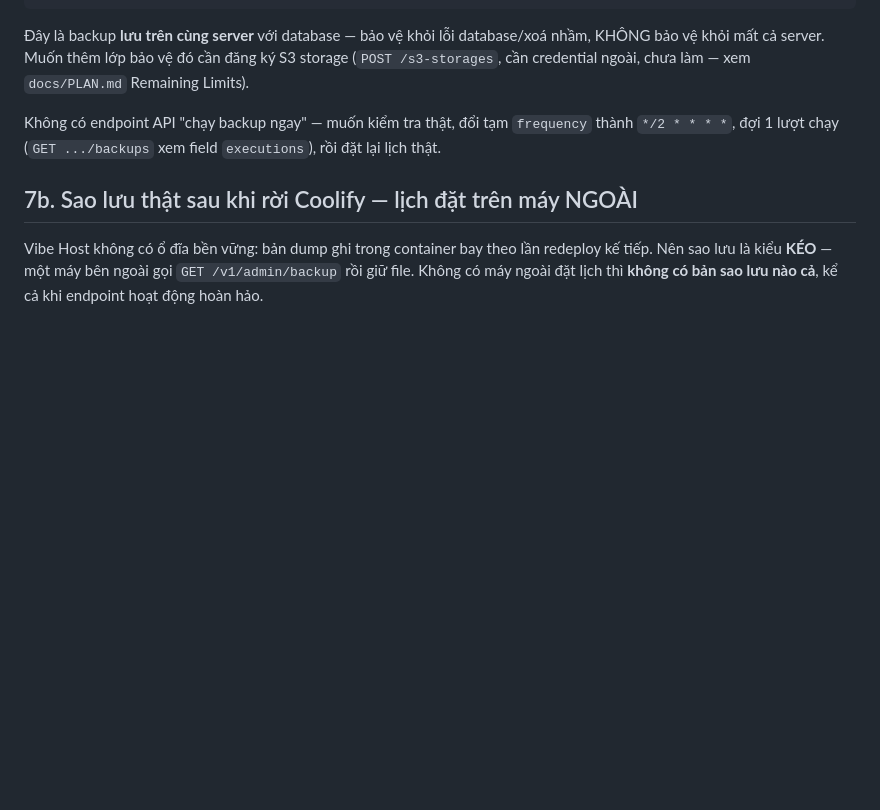
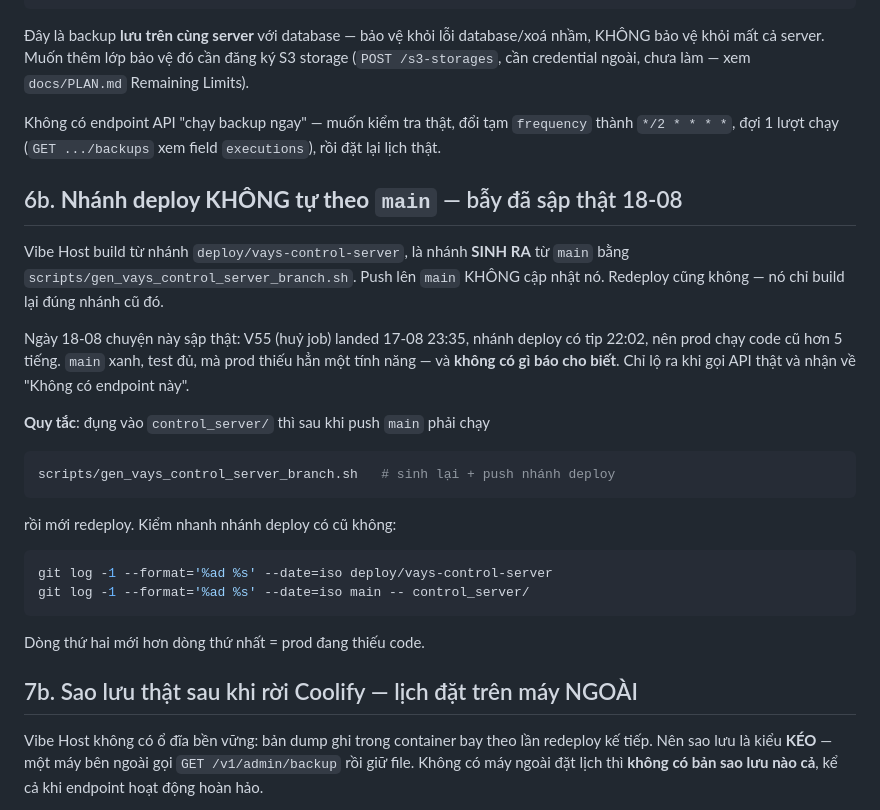
Before and after one commit to junnyken/voxdub-studio, a Markdown page: control_server/docs/DEPLOY_RUNBOOK.md, the part around the change. Rendered like a GitHub page; blank space fills up the shorter version.

Commit message:
docs: record the deploy-branch trap that hid five hours of server code
Vibe Host builds from deploy/vays-control-server, which is generated from main
rather than tracking it. Pushing to main does not move it and neither does a
redeploy, which simply rebuilds the same old commit.

That is how production ran five-hour-old code today with a green main, a full
test suite and no signal at all. It surfaced only because a real API call came
back with "no such endpoint" for a feature that had been merged and tested.

The runbook now states the rule and gives the two-line check for whether the
deploy branch is behind main for control_server.

Co-Authored-By: Claude Opus 5 <noreply@anthropic.com>

````diff
--- a/control_server/docs/DEPLOY_RUNBOOK.md
+++ b/control_server/docs/DEPLOY_RUNBOOK.md
@@ -182,6 +182,32 @@ Không có endpoint API "chạy backup ngay" — muốn kiểm tra thật, đổ
 `frequency` thành `*/2 * * * *`, đợi 1 lượt chạy (`GET .../backups` xem
 field `executions`), rồi đặt lại lịch thật.
 
+## 6b. **Nhánh deploy KHÔNG tự theo `main`** — bẫy đã sập thật 18-08
+
+Vibe Host build từ nhánh `deploy/vays-control-server`, là nhánh **SINH RA** từ
+`main` bằng `scripts/gen_vays_control_server_branch.sh`. Push lên `main` KHÔNG
+cập nhật nó. Redeploy cũng không — nó chỉ build lại đúng nhánh cũ đó.
+
+Ngày 18-08 chuyện này sập thật: V55 (huỷ job) landed 17-08 23:35, nhánh deploy
+có tip 22:02, nên prod chạy code cũ hơn 5 tiếng. `main` xanh, test đủ, mà prod
+thiếu hẳn một tính năng — và **không có gì báo cho biết**. Chỉ lộ ra khi gọi
+API thật và nhận về "Không có endpoint này".
+
+**Quy tắc**: đụng vào `control_server/` thì sau khi push `main` phải chạy
+
+```bash
+scripts/gen_vays_control_server_branch.sh   # sinh lại + push nhánh deploy
+```
+
+rồi mới redeploy. Kiểm nhanh nhánh deploy có cũ không:
+
+```bash
+git log -1 --format='%ad %s' --date=iso deploy/vays-control-server
+git log -1 --format='%ad %s' --date=iso main -- control_server/
+```
+
+Dòng thứ hai mới hơn dòng thứ nhất = prod đang thiếu code.
+
 ## 7b. Sao lưu thật sau khi rời Coolify — lịch đặt trên máy NGOÀI
 
 Vibe Host không có ổ đĩa bền vững: bản dump ghi trong container bay theo lần
````
